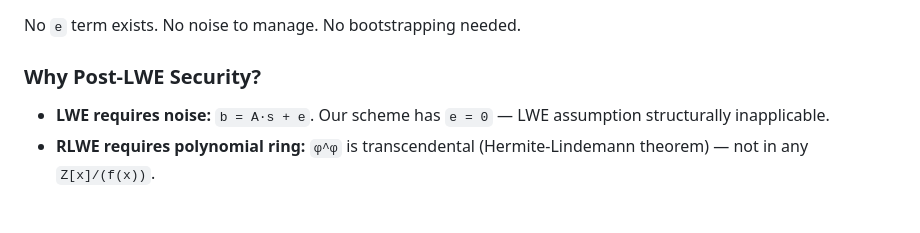
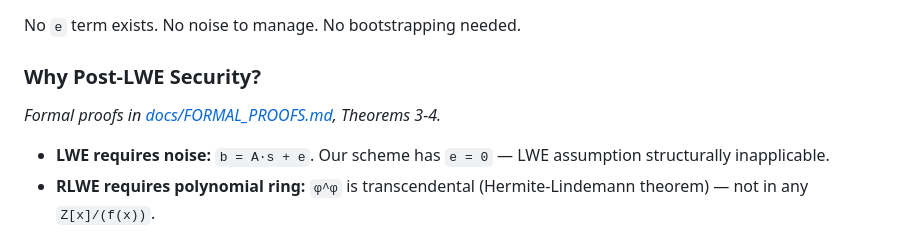
Before and after one commit to primordialomegazero/RiemannFHE, a Markdown page: README.md, the part around the change. Drawn GitHub-style; blank space fills up the shorter version.

Commit message:
README: Link Post-LWE security claims to formal proofs. φΩ0

```diff
--- a/README.md
+++ b/README.md
@@ -121,6 +121,8 @@ No `e` term exists. No noise to manage. No bootstrapping needed.
 
 ### Why Post-LWE Security?
 
+*Formal proofs in [docs/FORMAL_PROOFS.md](docs/FORMAL_PROOFS.md), Theorems 3-4.*
+
 - **LWE requires noise:** `b = A·s + e`. Our scheme has `e = 0` — LWE assumption structurally inapplicable.
 - **RLWE requires polynomial ring:** `φ^φ` is transcendental (Hermite-Lindemann theorem) — not in any `Z[x]/(f(x))`.
 - **Lattice attacks require Euclidean metric:** Our hyperbolic geometry has no unique "shortest vector."
```
